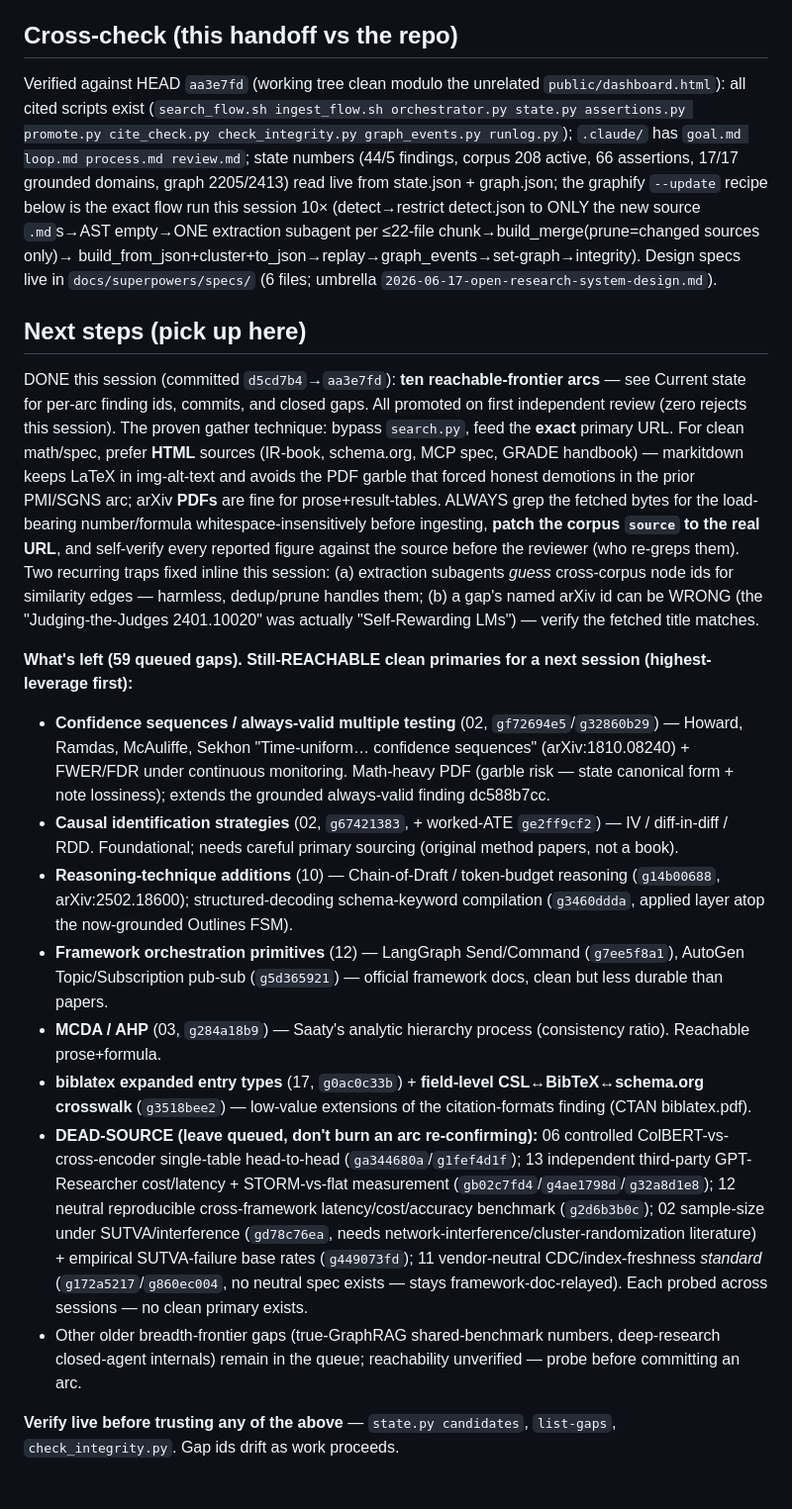
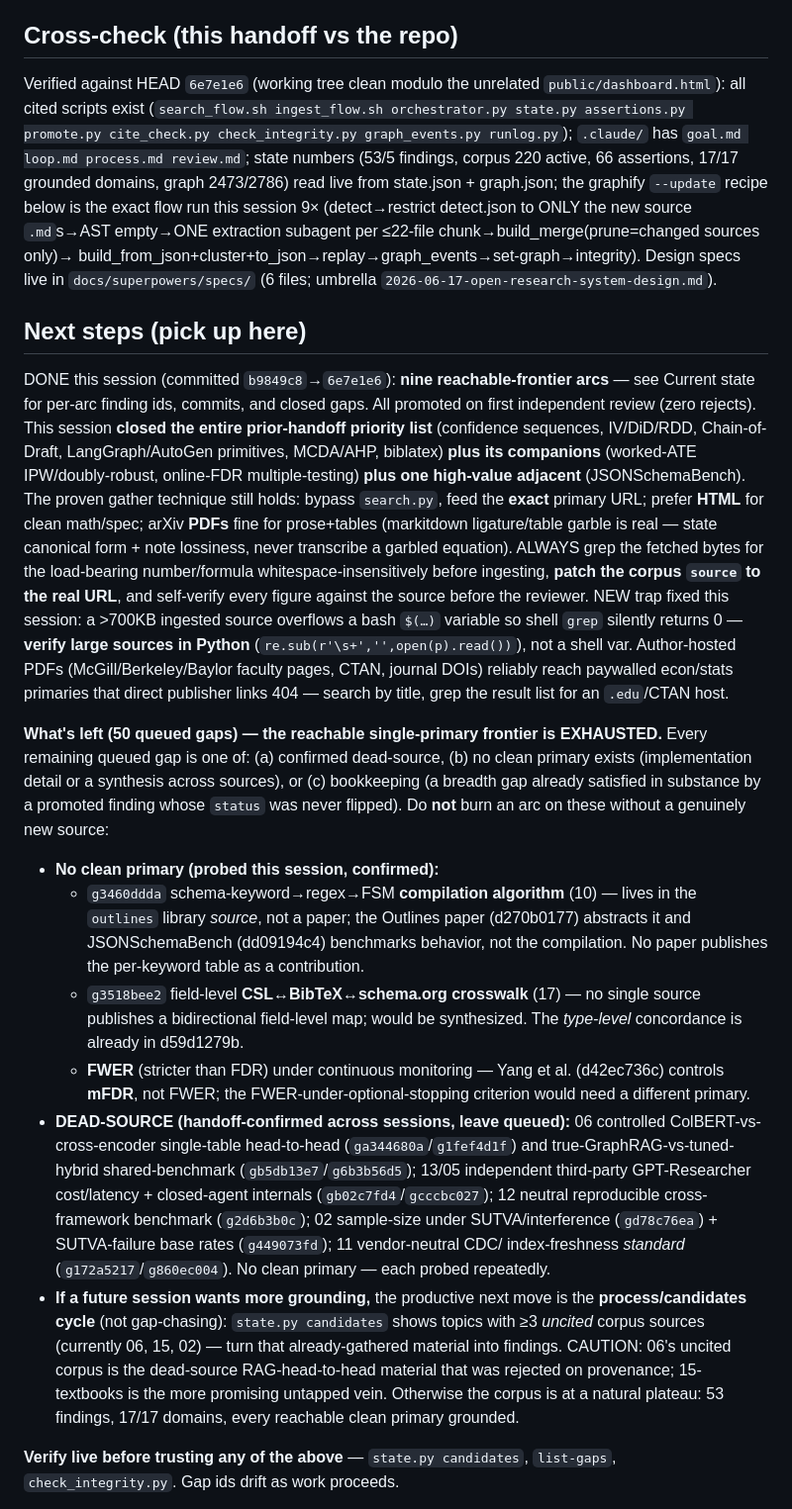
Before and after one commit to open-orchestration/open-research-system, a Markdown page: docs/superpowers/HANDOFF.md, the part around one of its changes. Shown at 99% size. Rendered like a GitHub page.

Commit message:
docs(research): refresh handoff — 53/5 findings, nine arcs, reachable frontier exhausted

```diff
--- a/docs/superpowers/HANDOFF.md
+++ b/docs/superpowers/HANDOFF.md
@@ -154,53 +160,57 @@ Skip community labeling (cosmetic; the engine consumes graph.json directly). Cle
   committed; replay strips+re-merges every cycle, so graph.json can be deleted/rebuilt freely.
 
 ## Cross-check (this handoff vs the repo)
-Verified against HEAD `aa3e7fd` (working tree clean modulo the unrelated
+Verified against HEAD `6e7e1e6` (working tree clean modulo the unrelated
 `public/dashboard.html`): all cited scripts exist (`search_flow.sh ingest_flow.sh
 orchestrator.py state.py assertions.py promote.py cite_check.py check_integrity.py
 graph_events.py runlog.py`); `.claude/` has `goal.md loop.md process.md review.md`; state
-numbers (44/5 findings, corpus 208 active, 66 assertions, 17/17 grounded domains, graph
-2205/2413) read live from state.json + graph.json; the graphify `--update` recipe below is the
-exact flow run this session 10× (detect→restrict detect.json to ONLY the new source `.md`s→AST
+numbers (53/5 findings, corpus 220 active, 66 assertions, 17/17 grounded domains, graph
+2473/2786) read live from state.json + graph.json; the graphify `--update` recipe below is the
+exact flow run this session 9× (detect→restrict detect.json to ONLY the new source `.md`s→AST
 empty→ONE extraction subagent per ≤22-file chunk→build_merge(prune=changed sources only)→
 build_from_json+cluster+to_json→replay→graph_events→set-graph→integrity). Design specs
 live in `docs/superpowers/specs/` (6 files; umbrella `2026-06-17-open-research-system-design.md`).
 
 ## Next steps (pick up here)
-DONE this session (committed `d5cd7b4`→`aa3e7fd`): **ten reachable-frontier arcs** — see Current state
-for per-arc finding ids, commits, and closed gaps. All promoted on first independent review (zero rejects
-this session). The proven gather technique: bypass `search.py`, feed the **exact** primary URL. For clean
-math/spec, prefer **HTML** sources (IR-book, schema.org, MCP spec, GRADE handbook) — markitdown keeps
-LaTeX in img-alt-text and avoids the PDF garble that forced honest demotions in the prior PMI/SGNS arc;
-arXiv **PDFs** are fine for prose+result-tables. ALWAYS grep the fetched bytes for the load-bearing
-number/formula whitespace-insensitively before ingesting, **patch the corpus `source` to the real URL**,
-and self-verify every reported figure against the source before the reviewer (who re-greps them). Two
-recurring traps fixed inline this session: (a) extraction subagents *guess* cross-corpus node ids for
-similarity edges — harmless, dedup/prune handles them; (b) a gap's named arXiv id can be WRONG (the
-"Judging-the-Judges 2401.10020" was actually "Self-Rewarding LMs") — verify the fetched title matches.
+DONE this session (committed `b9849c8`→`6e7e1e6`): **nine reachable-frontier arcs** — see Current state
+for per-arc finding ids, commits, and closed gaps. All promoted on first independent review (zero rejects).
+This session **closed the entire prior-handoff priority list** (confidence sequences, IV/DiD/RDD,
+Chain-of-Draft, LangGraph/AutoGen primitives, MCDA/AHP, biblatex) **plus its companions** (worked-ATE
+IPW/doubly-robust, online-FDR multiple-testing) **plus one high-value adjacent** (JSONSchemaBench).
+The proven gather technique still holds: bypass `search.py`, feed the **exact** primary URL; prefer
+**HTML** for clean math/spec; arXiv **PDFs** fine for prose+tables (markitdown ligature/table garble is
+real — state canonical form + note lossiness, never transcribe a garbled equation). ALWAYS grep the
+fetched bytes for the load-bearing number/formula whitespace-insensitively before ingesting, **patch the
+corpus `source` to the real URL**, and self-verify every figure against the source before the reviewer.
+NEW trap fixed this session: a >700KB ingested source overflows a bash `$(…)` variable so shell `grep`
+silently returns 0 — **verify large sources in Python** (`re.sub(r'\s+','',open(p).read())`), not a shell var.
+Author-hosted PDFs (McGill/Berkeley/Baylor faculty pages, CTAN, journal DOIs) reliably reach paywalled
+econ/stats primaries that direct publisher links 404 — search by title, grep the result list for an
+`.edu`/CTAN host.
 
-**What's left (59 queued gaps). Still-REACHABLE clean primaries for a next session (highest-leverage first):**
-- **Confidence sequences / always-valid multiple testing** (02, `gf72694e5`/`g32860b29`) — Howard, Ramdas,
-  McAuliffe, Sekhon "Time-uniform… confidence sequences" (arXiv:1810.08240) + FWER/FDR under continuous
-  monitoring. Math-heavy PDF (garble risk — state canonical form + note lossiness); extends the grounded
-  always-valid finding dc588b7cc.
-- **Causal identification strategies** (02, `g67421383`, + worked-ATE `ge2ff9cf2`) — IV / diff-in-diff / RDD.
-  Foundational; needs careful primary sourcing (original method papers, not a book).
-- **Reasoning-technique additions** (10) — Chain-of-Draft / token-budget reasoning (`g14b00688`, arXiv:2502.18600);
-  structured-decoding schema-keyword compilation (`g3460ddda`, applied layer atop the now-grounded Outlines FSM).
-- **Framework orchestration primitives** (12) — LangGraph Send/Command (`g7ee5f8a1`), AutoGen Topic/Subscription
-  pub-sub (`g5d365921`) — official framework docs, clean but less durable than papers.
-- **MCDA / AHP** (03, `g284a18b9`) — Saaty's analytic hierarchy process (consistency ratio). Reachable prose+formula.
-- **biblatex expanded entry types** (17, `g0ac0c33b`) + **field-level CSL↔BibTeX↔schema.org crosswalk** (`g3518bee2`)
-  — low-value extensions of the citation-formats finding (CTAN biblatex.pdf).
-- **DEAD-SOURCE (leave queued, don't burn an arc re-confirming):** 06 controlled ColBERT-vs-cross-encoder
-  single-table head-to-head (`ga344680a`/`g1fef4d1f`); 13 independent third-party GPT-Researcher cost/latency +
-  STORM-vs-flat measurement (`gb02c7fd4`/`g4ae1798d`/`g32a8d1e8`); 12 neutral reproducible cross-framework
-  latency/cost/accuracy benchmark (`g2d6b3b0c`); 02 sample-size under SUTVA/interference (`gd78c76ea`, needs
-  network-interference/cluster-randomization literature) + empirical SUTVA-failure base rates (`g449073fd`);
-  11 vendor-neutral CDC/index-freshness *standard* (`g172a5217`/`g860ec004`, no neutral spec exists — stays
-  framework-doc-relayed). Each probed across sessions — no clean primary exists.
-- Other older breadth-frontier gaps (true-GraphRAG shared-benchmark numbers, deep-research closed-agent
-  internals) remain in the queue; reachability unverified — probe before committing an arc.
+**What's left (50 queued gaps) — the reachable single-primary frontier is EXHAUSTED.** Every remaining
+queued gap is one of: (a) confirmed dead-source, (b) no clean primary exists (implementation detail or a
+synthesis across sources), or (c) bookkeeping (a breadth gap already satisfied in substance by a promoted
+finding whose `status` was never flipped). Do **not** burn an arc on these without a genuinely new source:
+- **No clean primary (probed this session, confirmed):**
+  - `g3460ddda` schema-keyword→regex→FSM **compilation algorithm** (10) — lives in the `outlines` library
+    *source*, not a paper; the Outlines paper (d270b0177) abstracts it and JSONSchemaBench (dd09194c4)
+    benchmarks behavior, not the compilation. No paper publishes the per-keyword table as a contribution.
+  - `g3518bee2` field-level **CSL↔BibTeX↔schema.org crosswalk** (17) — no single source publishes a
+    bidirectional field-level map; would be synthesized. The *type-level* concordance is already in d59d1279b.
+  - **FWER** (stricter than FDR) under continuous monitoring — Yang et al. (d42ec736c) controls **mFDR**, not
+    FWER; the FWER-under-optional-stopping criterion would need a different primary.
+- **DEAD-SOURCE (handoff-confirmed across sessions, leave queued):** 06 controlled ColBERT-vs-cross-encoder
+  single-table head-to-head (`ga344680a`/`g1fef4d1f`) and true-GraphRAG-vs-tuned-hybrid shared-benchmark
+  (`gb5db13e7`/`g6b3b56d5`); 13/05 independent third-party GPT-Researcher cost/latency + closed-agent internals
+  (`gb02c7fd4`/`gcccbc027`); 12 neutral reproducible cross-framework benchmark (`g2d6b3b0c`); 02 sample-size
+  under SUTVA/interference (`gd78c76ea`) + SUTVA-failure base rates (`g449073fd`); 11 vendor-neutral CDC/
+  index-freshness *standard* (`g172a5217`/`g860ec004`). No clean primary — each probed repeatedly.
+- **If a future session wants more grounding,** the productive next move is the **process/candidates cycle**
+  (not gap-chasing): `state.py candidates` shows topics with ≥3 *uncited* corpus sources (currently 06, 15,
+  02) — turn that already-gathered material into findings. CAUTION: 06's uncited corpus is the dead-source
+  RAG-head-to-head material that was rejected on provenance; 15-textbooks is the more promising untapped vein.
+  Otherwise the corpus is at a natural plateau: 53 findings, 17/17 domains, every reachable clean primary grounded.
 
 **Verify live before trusting any of the above** — `state.py candidates`, `list-gaps`,
 `check_integrity.py`. Gap ids drift as work proceeds.
```
Also changed, not shown: other parts of docs/superpowers/HANDOFF.md (+51 -43 lines).
